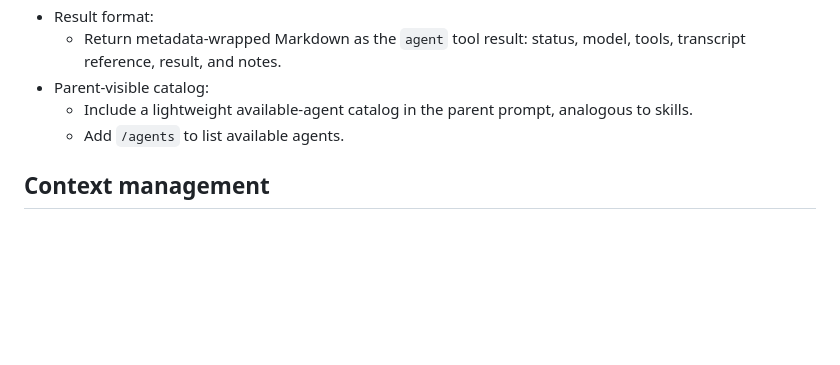
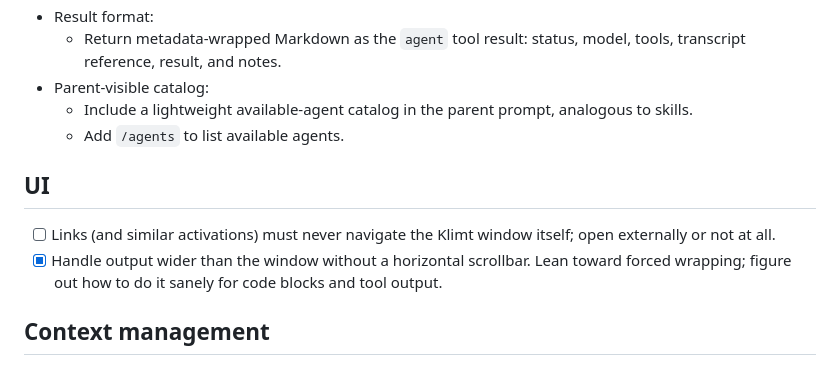
Before and after one commit to lkrapf/klimt, a Markdown page: PLAN.md, the part around the change. Rendered like a GitHub page; blank space fills up the shorter version.

Commit message:
plan: add UI section; mark wrap-without-h-scrollbar done

```diff
--- a/PLAN.md
+++ b/PLAN.md
@@ -108,6 +108,11 @@ roadmap theater.
   - Include a lightweight available-agent catalog in the parent prompt, analogous to skills.
   - Add `/agents` to list available agents.
 
+## UI
+
+- [ ] Links (and similar activations) must never navigate the Klimt window itself; open externally or not at all.
+- [x] Handle output wider than the window without a horizontal scrollbar. Lean toward forced wrapping; figure out how to do it sanely for code blocks and tool output.
+
 ## Context management
 
 - [ ] Add automatic context compaction threshold.
```
